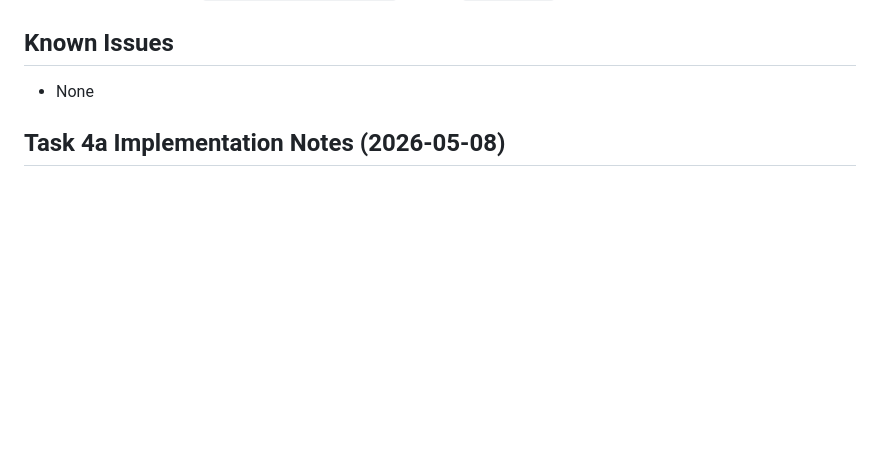
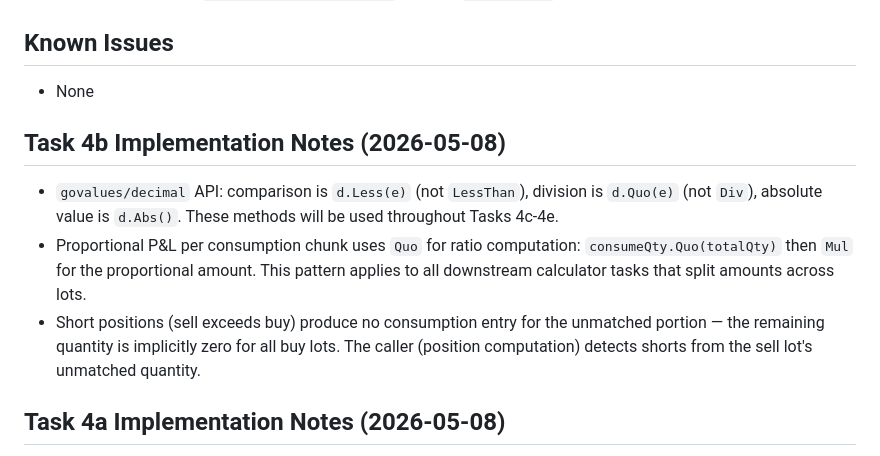
Before and after one commit to eddiectc/portfoliolab, a Markdown page: features/f009_positions/NOTES.md, the part around the change. GitHub-like rendering; blank space fills up the shorter version.

Commit message:
docs: add Task 4b notes (decimal API reference, proportional P&L pattern) (f009)

```diff
--- a/features/f009_positions/NOTES.md
+++ b/features/f009_positions/NOTES.md
@@ -17,6 +17,11 @@
 ## Known Issues
 - None
 
+## Task 4b Implementation Notes (2026-05-08)
+- `govalues/decimal` API: comparison is `d.Less(e)` (not `LessThan`), division is `d.Quo(e)` (not `Div`), absolute value is `d.Abs()`. These methods will be used throughout Tasks 4c-4e.
+- Proportional P&L per consumption chunk uses `Quo` for ratio computation: `consumeQty.Quo(totalQty)` then `Mul` for the proportional amount. This pattern applies to all downstream calculator tasks that split amounts across lots.
+- Short positions (sell exceeds buy) produce no consumption entry for the unmatched portion — the remaining quantity is implicitly zero for all buy lots. The caller (position computation) detects shorts from the sell lot's unmatched quantity.
+
 ## Task 4a Implementation Notes (2026-05-08)
 - `decimal.Add()` (and other arithmetic ops) return `(Decimal, error)` — not a single value. Calculator code handles the error with `panic(fmt.Sprintf(...))` following the `Must*` convention, since overflow on validated inputs would be a programming bug.
 - `SortLotsByDate` helper added as a public function for consumers that need custom ordering (e.g., if lots are re-sliced downstream).
```
